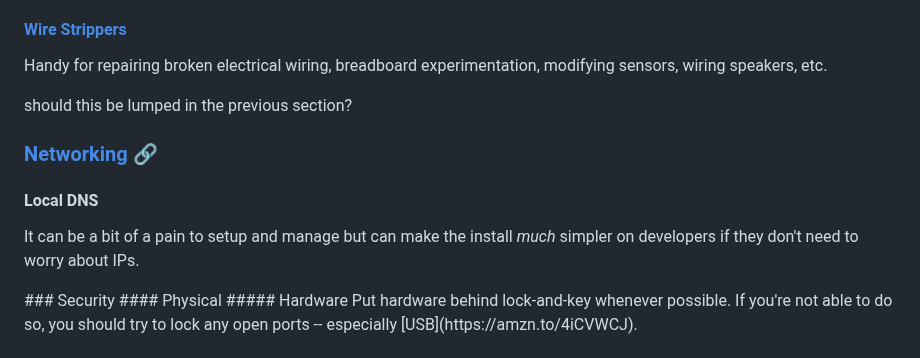
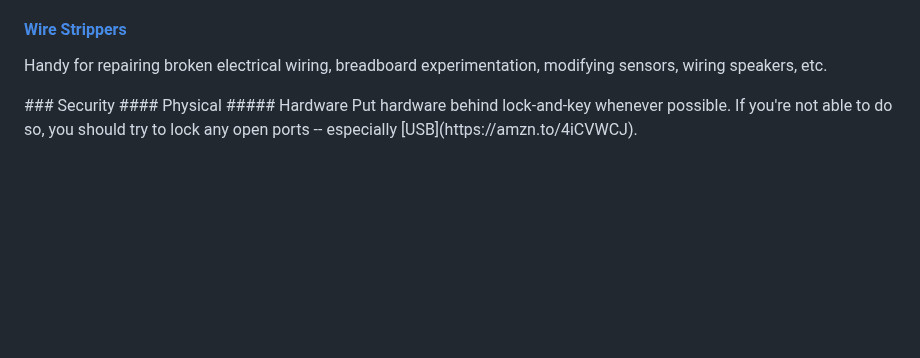
Before and after one commit to ethagnawl/peterdohertys.website, a Markdown page: blog-posts/creative-tech-tips.md, the part around the change. Drawn GitHub-style; blank space fills up the shorter version.

Commit message:
remove redundant networking section

```diff
--- a/blog-posts/creative-tech-tips.md
+++ b/blog-posts/creative-tech-tips.md
@@ -337,15 +337,6 @@ Having a bootable USB drive on hand can be a lifesaver when provisioning machine
 Handy for repairing broken electrical wiring, breadboard experimentation, modifying sensors, wiring speakers, etc.
 </section>
 
-<section class="networking">
-should this be lumped in the previous section?
-
-### [Networking 🔗](#networking)
-#### Local DNS
-It can be a bit of a pain to setup and manage but can make the install _much_ simpler on developers if they don't need to worry about IPs.
-
-</section>
-
 <!-- <section class="tasks"> -->
 <!-- ### Tasks -->
 <!-- #### Celery Redbeat -->
```
